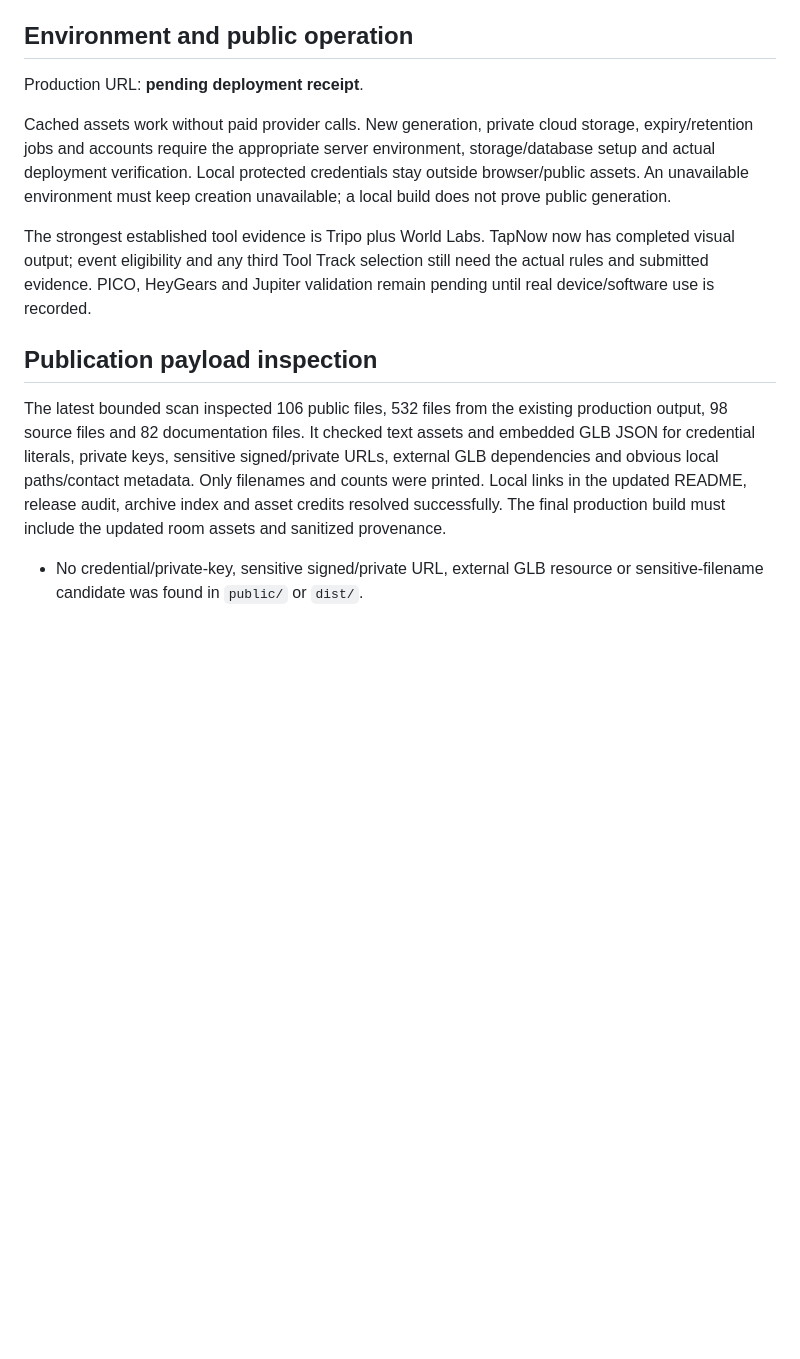
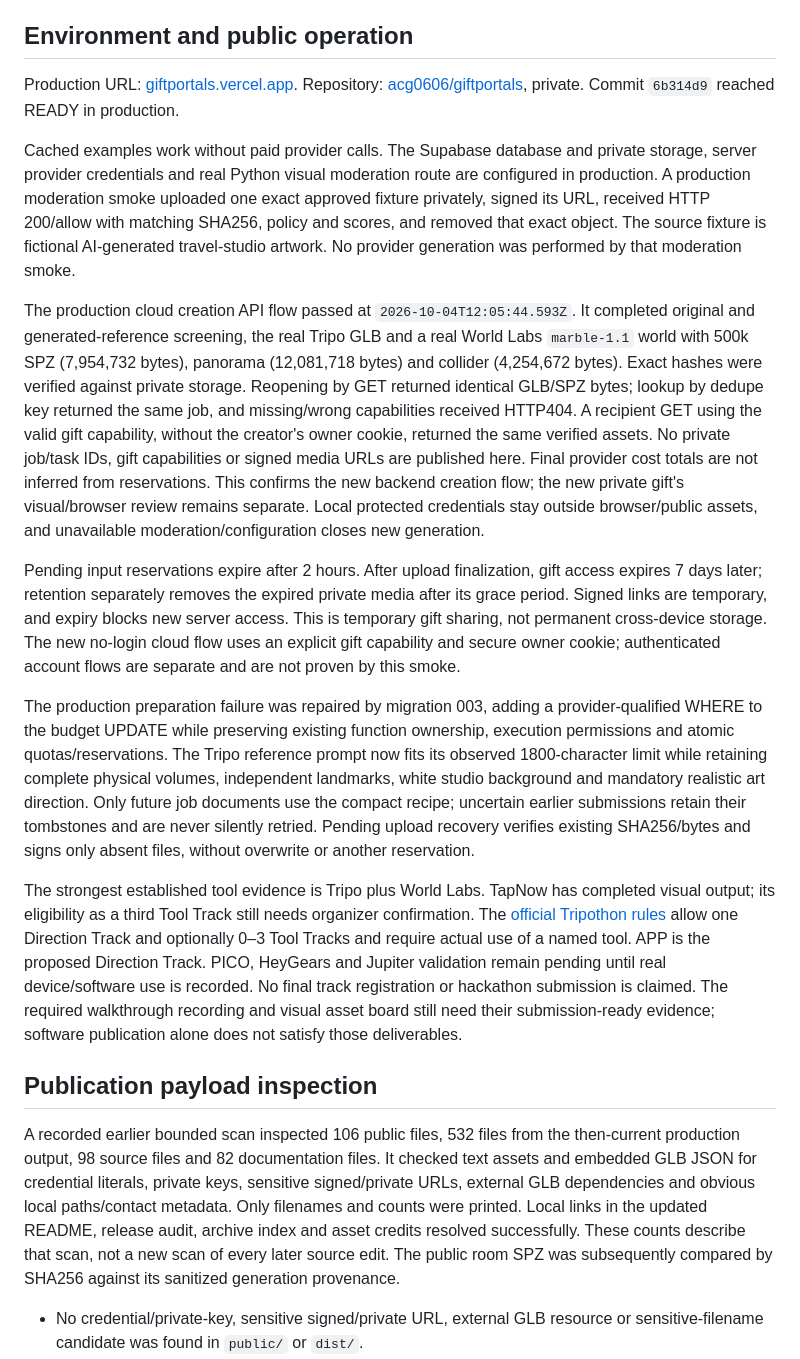
Before and after one commit to acg0606/giftportals, a Markdown page: docs/V10-SPONSOR-AUDIT.md, the part around one of its changes. GitHub-like rendering; blank space fills up the shorter version.

Commit message:
Record verified V10 cloud creation and sponsor provenance

```diff
--- a/docs/V10-SPONSOR-AUDIT.md
+++ b/docs/V10-SPONSOR-AUDIT.md
@@ -17,15 +17,21 @@ The collection no longer uses the Moebius/illustrated room treatment or procedur
 
 ## Environment and public operation
 
-Production URL: **pending deployment receipt**.
+Production URL: [giftportals.vercel.app](https://giftportals.vercel.app). Repository: [acg0606/giftportals](https://github.com/acg0606/giftportals), private. Commit `6b314d9` reached READY in production.
 
-Cached assets work without paid provider calls. New generation, private cloud storage, expiry/retention jobs and accounts require the appropriate server environment, storage/database setup and actual deployment verification. Local protected credentials stay outside browser/public assets. An unavailable environment must keep creation unavailable; a local build does not prove public generation.
+Cached examples work without paid provider calls. The Supabase database and private storage, server provider credentials and real Python visual moderation route are configured in production. A production moderation smoke uploaded one exact approved fixture privately, signed its URL, received HTTP 200/allow with matching SHA256, policy and scores, and removed that exact object. The source fixture is fictional AI-generated travel-studio artwork. No provider generation was performed by that moderation smoke.
 
-The strongest established tool evidence is Tripo plus World Labs. TapNow now has completed visual output; event eligibility and any third Tool Track selection still need the actual rules and submitted evidence. PICO, HeyGears and Jupiter validation remain pending until real device/software use is recorded.
+The production cloud creation API flow passed at `2026-10-04T12:05:44.593Z`. It completed original and generated-reference screening, the real Tripo GLB and a real World Labs `marble-1.1` world with 500k SPZ (7,954,732 bytes), panorama (12,081,718 bytes) and collider (4,254,672 bytes). Exact hashes were verified against private storage. Reopening by GET returned identical GLB/SPZ bytes; lookup by dedupe key returned the same job, and missing/wrong capabilities received HTTP404. A recipient GET using the valid gift capability, without the creator's owner cookie, returned the same verified assets. No private job/task IDs, gift capabilities or signed media URLs are published here. Final provider cost totals are not inferred from reservations. This confirms the new backend creation flow; the new private gift's visual/browser review remains separate. Local protected credentials stay outside browser/public assets, and unavailable moderation/configuration closes new generation.
+
+Pending input reservations expire after 2 hours. After upload finalization, gift access expires 7 days later; retention separately removes the expired private media after its grace period. Signed links are temporary, and expiry blocks new server access. This is temporary gift sharing, not permanent cross-device storage. The new no-login cloud flow uses an explicit gift capability and secure owner cookie; authenticated account flows are separate and are not proven by this smoke.
+
+The production preparation failure was repaired by migration 003, adding a provider-qualified WHERE to the budget UPDATE while preserving existing function ownership, execution permissions and atomic quotas/reservations. The Tripo reference prompt now fits its observed 1800-character limit while retaining complete physical volumes, independent landmarks, white studio background and mandatory realistic art direction. Only future job documents use the compact recipe; uncertain earlier submissions retain their tombstones and are never silently retried. Pending upload recovery verifies existing SHA256/bytes and signs only absent files, without overwrite or another reservation.
+
+The strongest established tool evidence is Tripo plus World Labs. TapNow has completed visual output; its eligibility as a third Tool Track still needs organizer confirmation. The [official Tripothon rules](https://developers.tripo3d.ai/en/events/tripothon-s1) allow one Direction Track and optionally 0–3 Tool Tracks and require actual use of a named tool. APP is the proposed Direction Track. PICO, HeyGears and Jupiter validation remain pending until real device/software use is recorded. No final track registration or hackathon submission is claimed. The required walkthrough recording and visual asset board still need their submission-ready evidence; software publication alone does not satisfy those deliverables.
 
 ## Publication payload inspection
 
-The latest bounded scan inspected 106 public files, 532 files from the existing production output, 98 source files and 82 documentation files. It checked text assets and embedded GLB JSON for credential literals, private keys, sensitive signed/private URLs, external GLB dependencies and obvious local paths/contact metadata. Only filenames and counts were printed. Local links in the updated README, release audit, archive index and asset credits resolved successfully. The final production build must include the updated room assets and sanitized provenance.
+A recorded earlier bounded scan inspected 106 public files, 532 files from the then-current production output, 98 source files and 82 documentation files. It checked text assets and embedded GLB JSON for credential literals, private keys, sensitive signed/private URLs, external GLB dependencies and obvious local paths/contact metadata. Only filenames and counts were printed. Local links in the updated README, release audit, archive index and asset credits resolved successfully. These counts describe that scan, not a new scan of every later source edit. The public room SPZ was subsequently compared by SHA256 against its sanitized generation provenance.
 
 - No credential/private-key, sensitive signed/private URL, external GLB resource or sensitive-filename candidate was found in `public/` or `dist/`.
 - Four email candidates occur in `dist/cesium/LICENSE.md`: third-party license notices that retain their attribution.
```
Also changed, not shown: other parts of docs/V10-SPONSOR-AUDIT.md (+5 -3 lines), docs/ART-DIRECTION-V10.md (+1 -1 lines), 1 other file.
